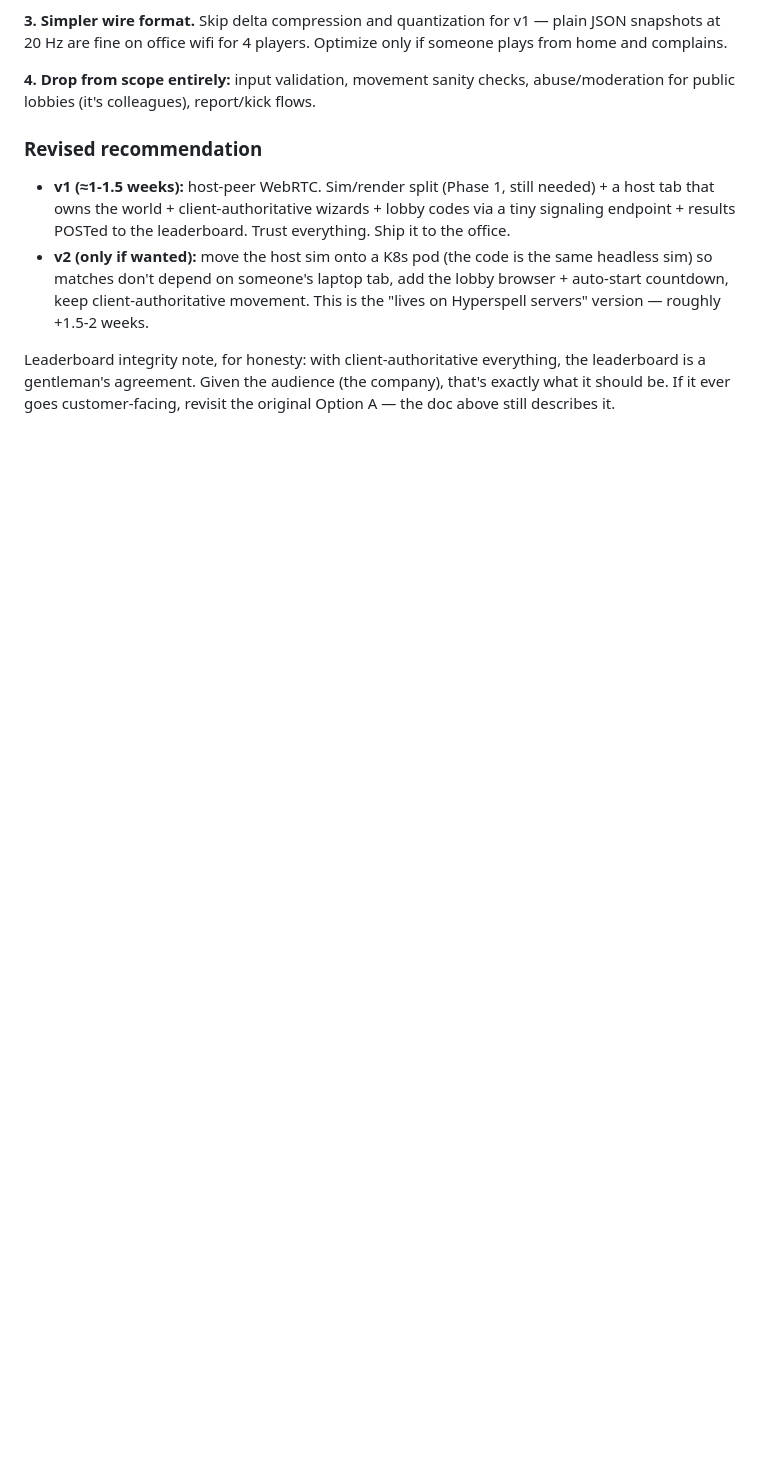
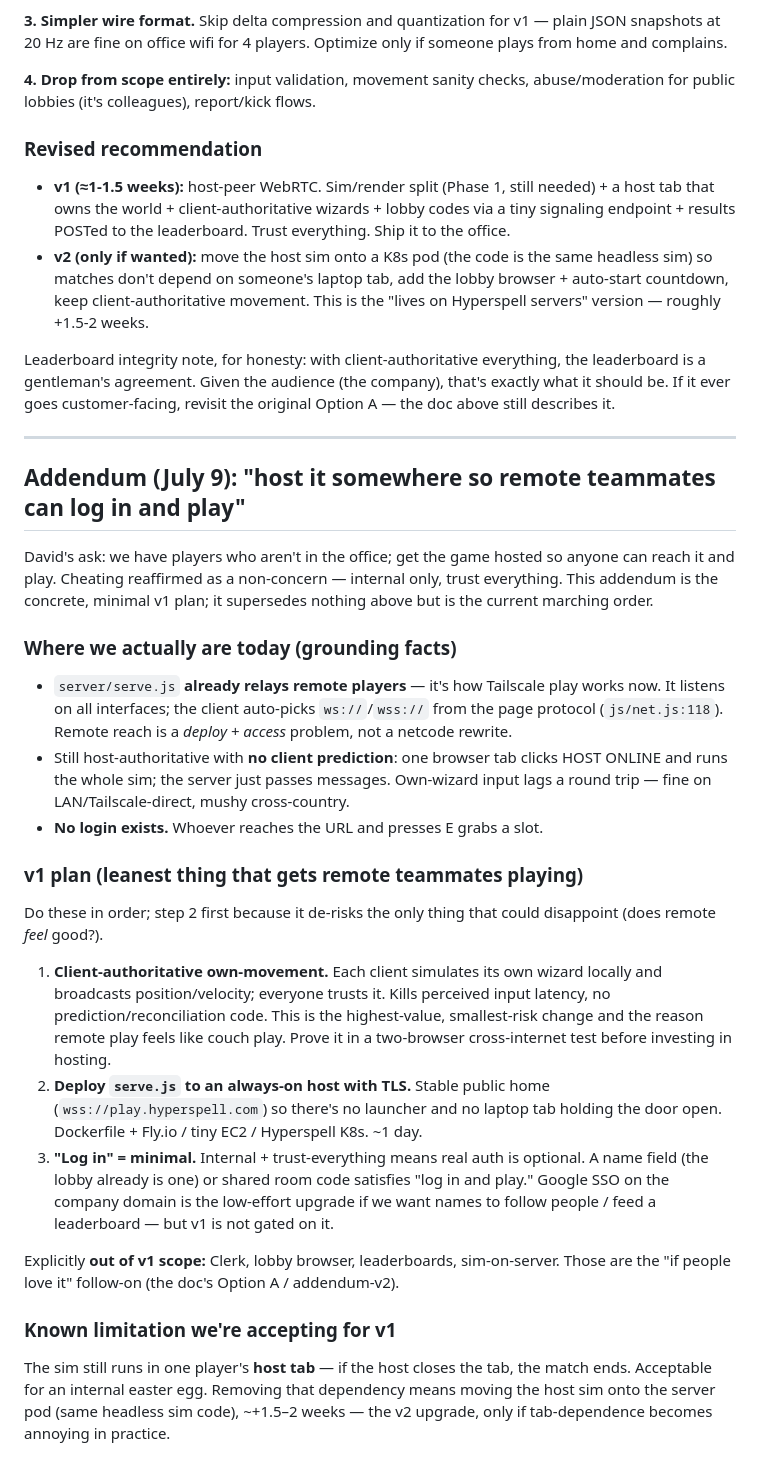
Before and after one commit to Dithilli/hyper-spell, a Markdown page: docs/MULTIPLAYER.md, the part around the change. Drawn GitHub-style; blank space fills up the shorter version.

Commit message:
docs: multiplayer addendum — v1 plan for hosted remote play
Co-Authored-By: Claude Fable 5 <noreply@anthropic.com>

```diff
--- a/docs/MULTIPLAYER.md
+++ b/docs/MULTIPLAYER.md
@@ -179,3 +179,52 @@ Leaderboard integrity note, for honesty: with client-authoritative everything,
 the leaderboard is a gentleman's agreement. Given the audience (the company),
 that's exactly what it should be. If it ever goes customer-facing, revisit the
 original Option A — the doc above still describes it.
+
+---
+
+## Addendum (July 9): "host it somewhere so remote teammates can log in and play"
+
+David's ask: we have players who aren't in the office; get the game hosted so
+anyone can reach it and play. Cheating reaffirmed as a non-concern — internal
+only, trust everything. This addendum is the concrete, minimal v1 plan; it
+supersedes nothing above but is the current marching order.
+
+### Where we actually are today (grounding facts)
+
+- `server/serve.js` **already relays remote players** — it's how Tailscale play
+  works now. It listens on all interfaces; the client auto-picks `ws://`/`wss://`
+  from the page protocol (`js/net.js:118`). Remote reach is a *deploy + access*
+  problem, not a netcode rewrite.
+- Still host-authoritative with **no client prediction**: one browser tab clicks
+  HOST ONLINE and runs the whole sim; the server just passes messages. Own-wizard
+  input lags a round trip — fine on LAN/Tailscale-direct, mushy cross-country.
+- **No login exists.** Whoever reaches the URL and presses E grabs a slot.
+
+### v1 plan (leanest thing that gets remote teammates playing)
+
+Do these in order; step 2 first because it de-risks the only thing that could
+disappoint (does remote *feel* good?).
+
+1. **Client-authoritative own-movement.** Each client simulates its own wizard
+   locally and broadcasts position/velocity; everyone trusts it. Kills perceived
+   input latency, no prediction/reconciliation code. This is the highest-value,
+   smallest-risk change and the reason remote play feels like couch play. Prove
+   it in a two-browser cross-internet test before investing in hosting.
+2. **Deploy `serve.js` to an always-on host with TLS.** Stable public home
+   (`wss://play.hyperspell.com`) so there's no launcher and no laptop tab holding
+   the door open. Dockerfile + Fly.io / tiny EC2 / Hyperspell K8s. ~1 day.
+3. **"Log in" = minimal.** Internal + trust-everything means real auth is
+   optional. A name field (the lobby already is one) or shared room code
+   satisfies "log in and play." Google SSO on the company domain is the
+   low-effort upgrade if we want names to follow people / feed a leaderboard —
+   but v1 is not gated on it.
+
+Explicitly **out of v1 scope:** Clerk, lobby browser, leaderboards, sim-on-server.
+Those are the "if people love it" follow-on (the doc's Option A / addendum-v2).
+
+### Known limitation we're accepting for v1
+
+The sim still runs in one player's **host tab** — if the host closes the tab, the
+match ends. Acceptable for an internal easter egg. Removing that dependency means
+moving the host sim onto the server pod (same headless sim code), ~+1.5–2 weeks —
+the v2 upgrade, only if tab-dependence becomes annoying in practice.
```
